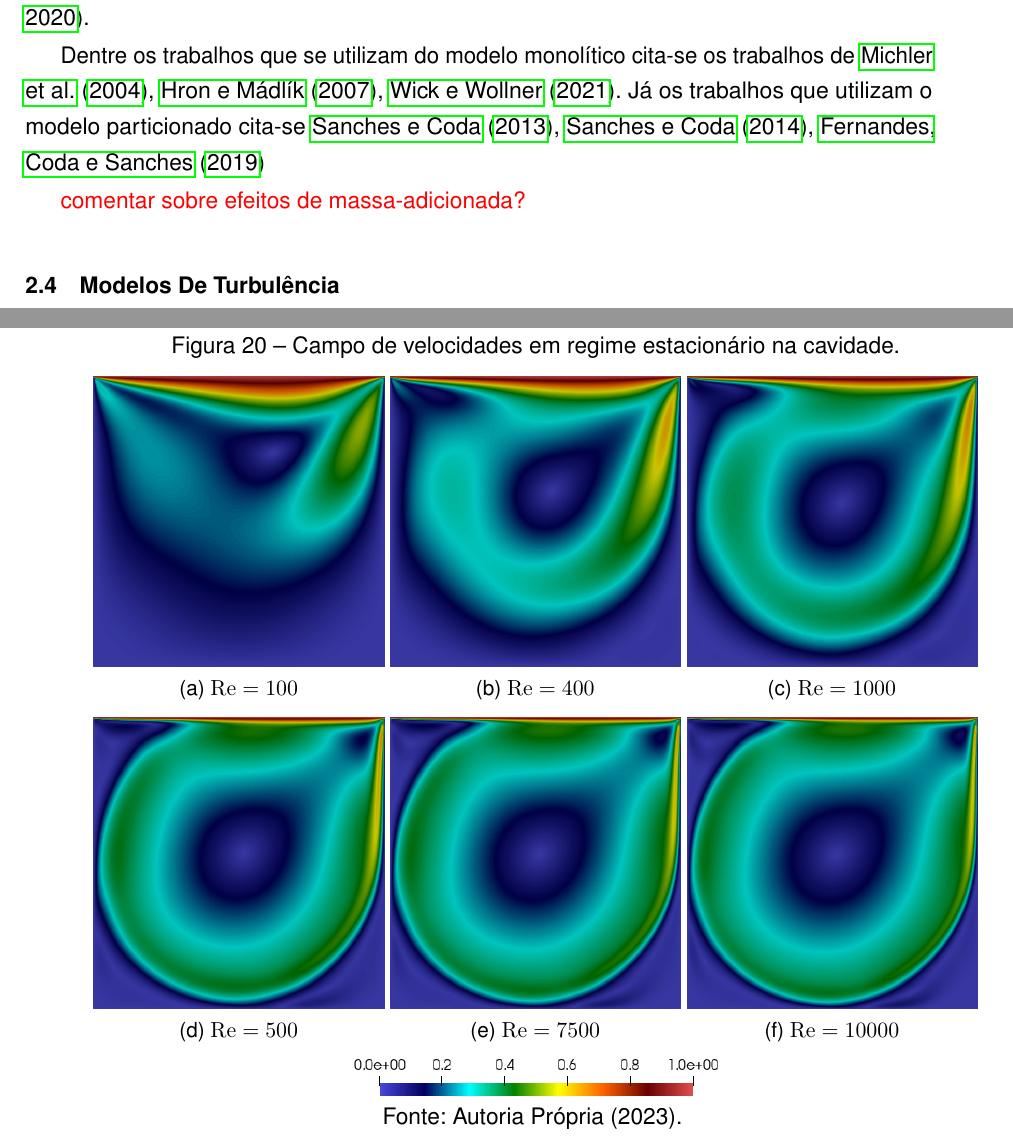
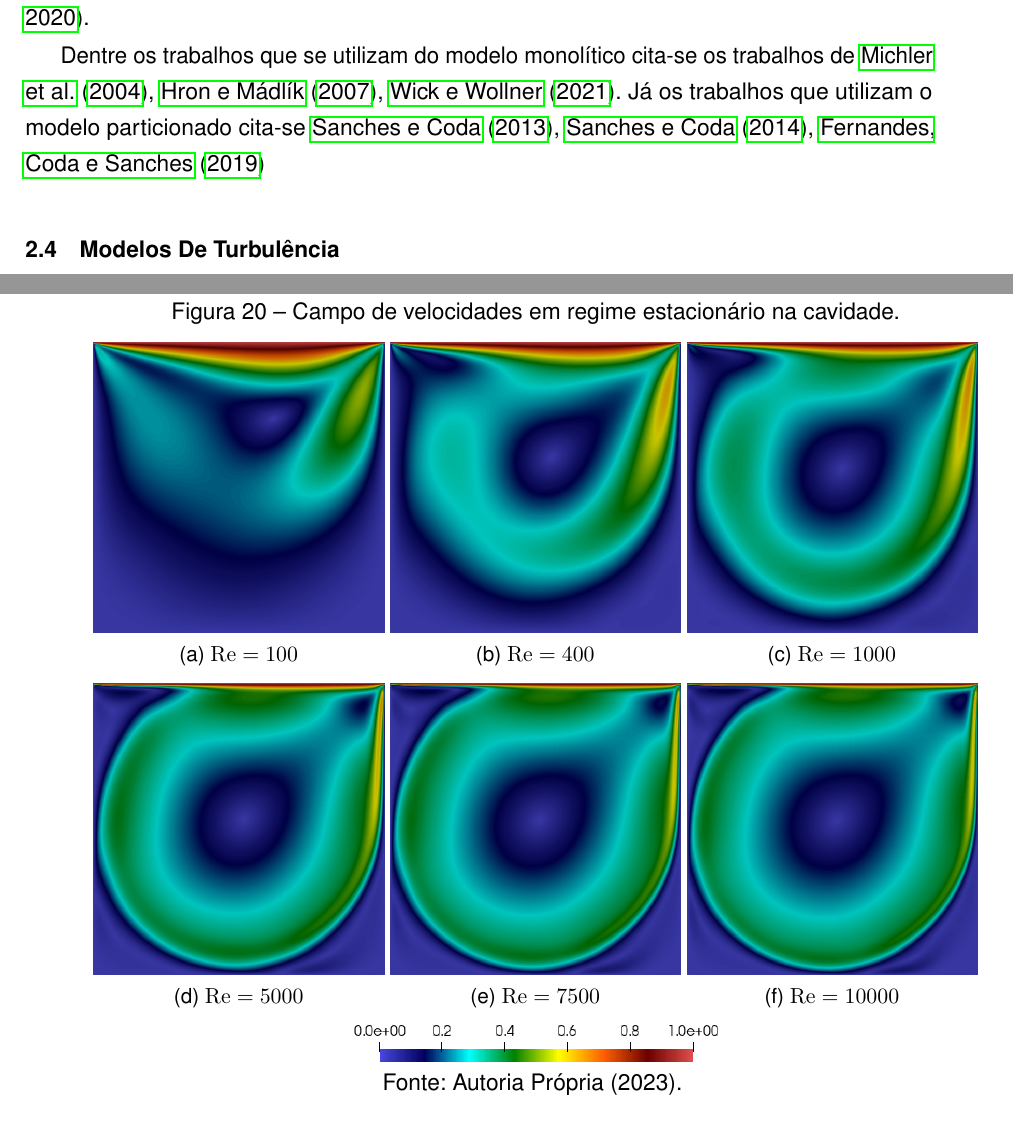
Before and after one commit to raksanches/QualificacaoMatheus, a LaTeX thesis (main.tex, which reads Capitulos/C2-EstadoArte.tex, Capitulos/C3-FundTeorica/S5-MT/SS4-Exemplos.tex): two parts of pages 30 and 81 of 92, joined at a grey line, cut so that both start at the same text. Compiled offline with pdfLaTeX.

Commit message:
Correção de detalhes

```diff
--- a/Capitulos/C2-EstadoArte.tex
+++ b/Capitulos/C2-EstadoArte.tex
@@ -50,8 +50,6 @@ Como mencionado por \citeonline{hou2012numerical}, problemas de IFE podem ser ai
 
 Dentre os trabalhos que se utilizam do modelo monolítico cita-se os trabalhos de \citeonline{michler2004monolithic,hron2007fluid,wick2021optimization}. Já os trabalhos que utilizam o modelo particionado cita-se \citeonline{sanches2013unconstrained,sanches2014fluid,fernandes2019ale}
 
-\textcolor{red}{comentar sobre efeitos de massa-adicionada?}
-
 %==================================================================================================
 \section{Modelos De Turbulência} \label{MT}
 %==================================================================================================
--- a/Capitulos/C3-FundTeorica/S5-MT/SS4-Exemplos.tex
+++ b/Capitulos/C3-FundTeorica/S5-MT/SS4-Exemplos.tex
@@ -90,7 +90,7 @@ A Figura \ref{fig:cavity-results2} apresenta o campo de velocidades na cavidade
     \end{subfigure}
     \begin{subfigure}{0.32\textwidth}
     \includegraphics[width=\linewidth]{Figuras/Cavity/Re5000.png}
-    \caption{$\Rey=500$}
+    \caption{$\Rey=5000$}
     \end{subfigure}
     \begin{subfigure}{0.32\textwidth}
     \includegraphics[width=\linewidth]{Figuras/Cavity/Re7500.png}
```
Also changed, not shown: Config/Siglas.tex (+1 -2 lines), Makefile, main.pdf, Capitulos/C3-FundTeorica/S5-MT/SS4-Exemplos.tex (2 more changed lines).
